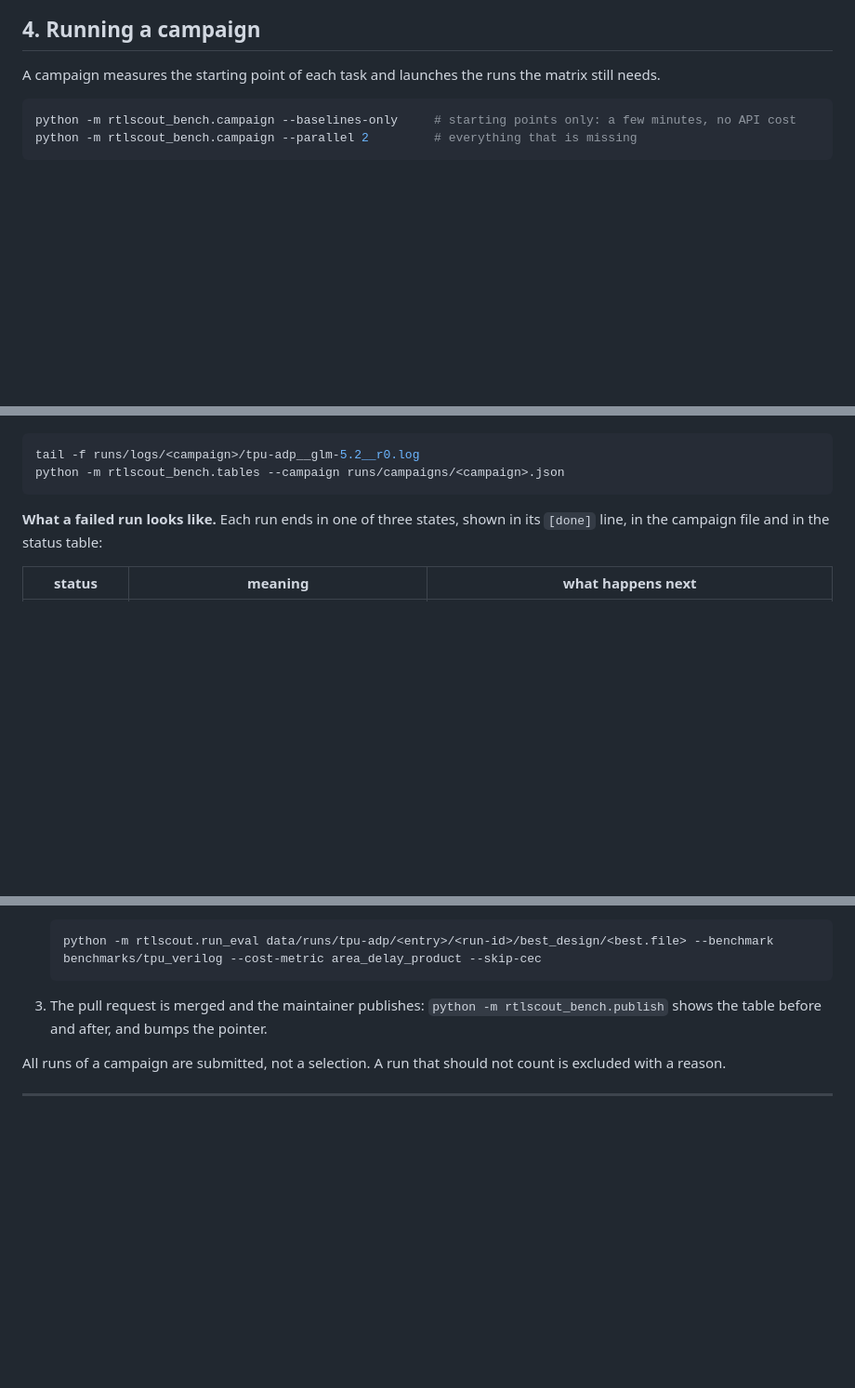
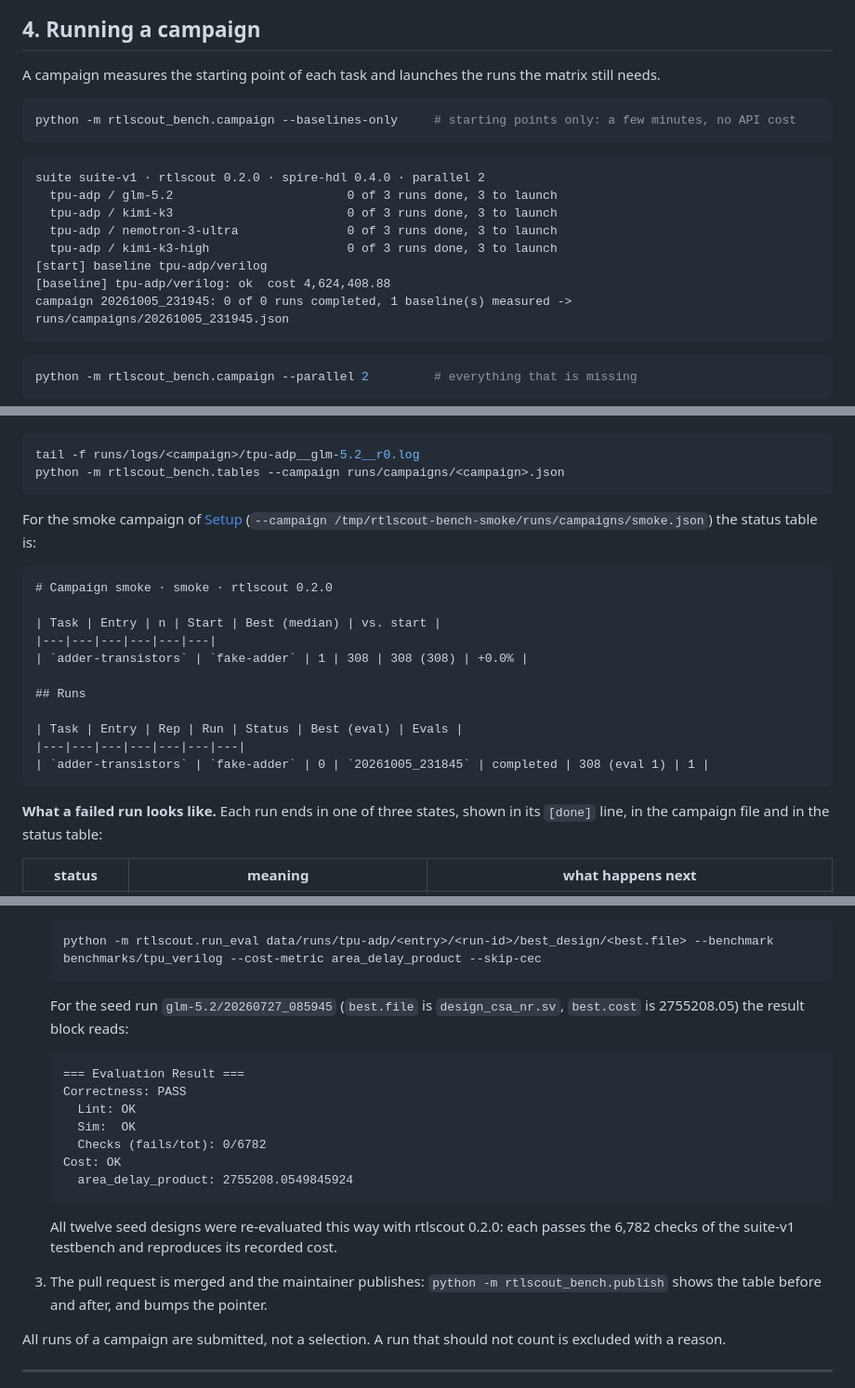
Before and after one commit to plex1/rtlscout-bench, a Markdown page: docs/manual.md, 3 parts joined by grey strips. Shown at 93% size. Drawn GitHub-style; blank space fills up the shorter version.

````diff
--- a/docs/manual.md
+++ b/docs/manual.md
@@ -329,9 +355,23 @@ The report names the file, the line and the pattern, never the matching text.
 
 A campaign measures the starting point of each task and launches the runs the matrix still needs.
 
+```bash
+python -m rtlscout_bench.campaign --baselines-only     # starting points only: a few minutes, no API cost
+```
+
+```text
+suite suite-v1 · rtlscout 0.2.0 · spire-hdl 0.4.0 · parallel 2
+  tpu-adp / glm-5.2                        0 of 3 runs done, 3 to launch
+  tpu-adp / kimi-k3                        0 of 3 runs done, 3 to launch
+  tpu-adp / nemotron-3-ultra               0 of 3 runs done, 3 to launch
+  tpu-adp / kimi-k3-high                   0 of 3 runs done, 3 to launch
+[start] baseline tpu-adp/verilog
+[baseline] tpu-adp/verilog: ok  cost 4,624,408.88
+campaign 20261005_231945: 0 of 0 runs completed, 1 baseline(s) measured -> runs/campaigns/20261005_231945.json
+```
+
 <!-- TO-VERIFY -->
 ```bash
-python -m rtlscout_bench.campaign --baselines-only     # starting points only: a few minutes, no API cost
 python -m rtlscout_bench.campaign --parallel 2         # everything that is missing
 ```
 
@@ -389,6 +428,23 @@ for the whole campaign, print its status table (it re-reads the run directories)
 ```bash
 tail -f runs/logs/<campaign>/tpu-adp__glm-5.2__r0.log
 python -m rtlscout_bench.tables --campaign runs/campaigns/<campaign>.json
+```
+
+For the smoke campaign of [Setup](#2-setup) (`--campaign /tmp/rtlscout-bench-smoke/runs/campaigns/smoke.json`) the
+status table is:
+
+```text
+# Campaign smoke · smoke · rtlscout 0.2.0
+
+| Task | Entry | n | Start | Best (median) | vs. start |
+|---|---|---|---|---|---|
+| `adder-transistors` | `fake-adder` | 1 | 308 | 308 (308) | +0.0% |
+
+## Runs
+
+| Task | Entry | Rep | Run | Status | Best (eval) | Evals |
+|---|---|---|---|---|---|---|
+| `adder-transistors` | `fake-adder` | 0 | `20261005_231845` | completed | 308 (eval 1) | 1 |
 ```
 
 **What a failed run looks like.** Each run ends in one of three states, shown in its `[done]` line, in the
@@ -915,6 +1000,22 @@ A new model additionally needs an entry in `campaign_matrix.yaml`, as a pull req
    ```bash
    python -m rtlscout.run_eval data/runs/tpu-adp/<entry>/<run-id>/best_design/<best.file> --benchmark benchmarks/tpu_verilog --cost-metric area_delay_product --skip-cec
    ```
+
+   For the seed run `glm-5.2/20260727_085945` (`best.file` is `design_csa_nr.sv`, `best.cost` is 2755208.05) the
+   result block reads:
+
+   ```text
+   === Evaluation Result ===
+   Correctness: PASS
+     Lint: OK
+     Sim:  OK
+     Checks (fails/tot): 0/6782
+   Cost: OK
+     area_delay_product: 2755208.0549845924
+   ```
+
+   All twelve seed designs were re-evaluated this way with rtlscout 0.2.0: each passes the 6,782 checks of the
+   suite-v1 testbench and reproduces its recorded cost.
 
 3. The pull request is merged and the maintainer publishes: `python -m rtlscout_bench.publish` shows the table
    before and after, and bumps the pointer.
````
Also changed, not shown: other parts of docs/manual.md (+73 -11 lines).
